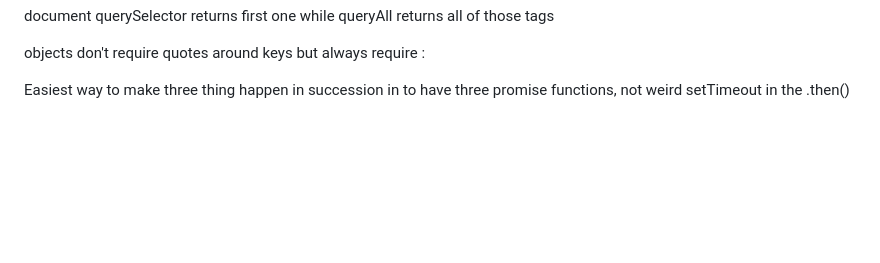
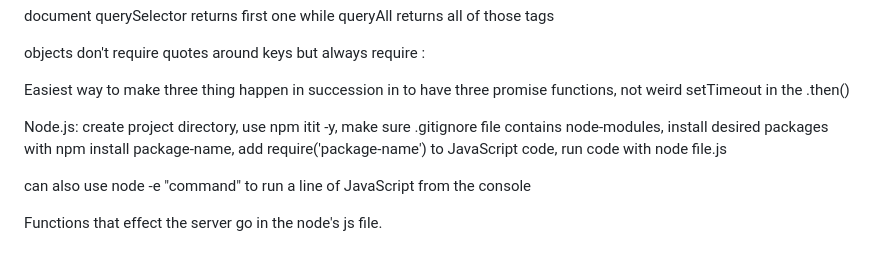
Before and after one commit to rowleyup/startup, a Markdown page: README.md, the part around the change. Rendered like a GitHub page; blank space fills up the shorter version.

Commit message:
added simon-service notes

```diff
--- a/README.md
+++ b/README.md
@@ -132,3 +132,10 @@ document querySelector returns first one while queryAll returns all of those tag
 objects don't require quotes around keys but always require :
 
 Easiest way to make three thing happen in succession in to have three promise functions, not weird setTimeout in the .then()
+
+Node.js:
+create project directory, use npm itit -y, make sure .gitignore file contains node-modules, install desired packages with npm install package-name, add require('package-name') to JavaScript code, run code with node file.js
+
+can also use node -e "command" to run a line of JavaScript from the console
+
+Functions that effect the server go in the node's js file.
```
